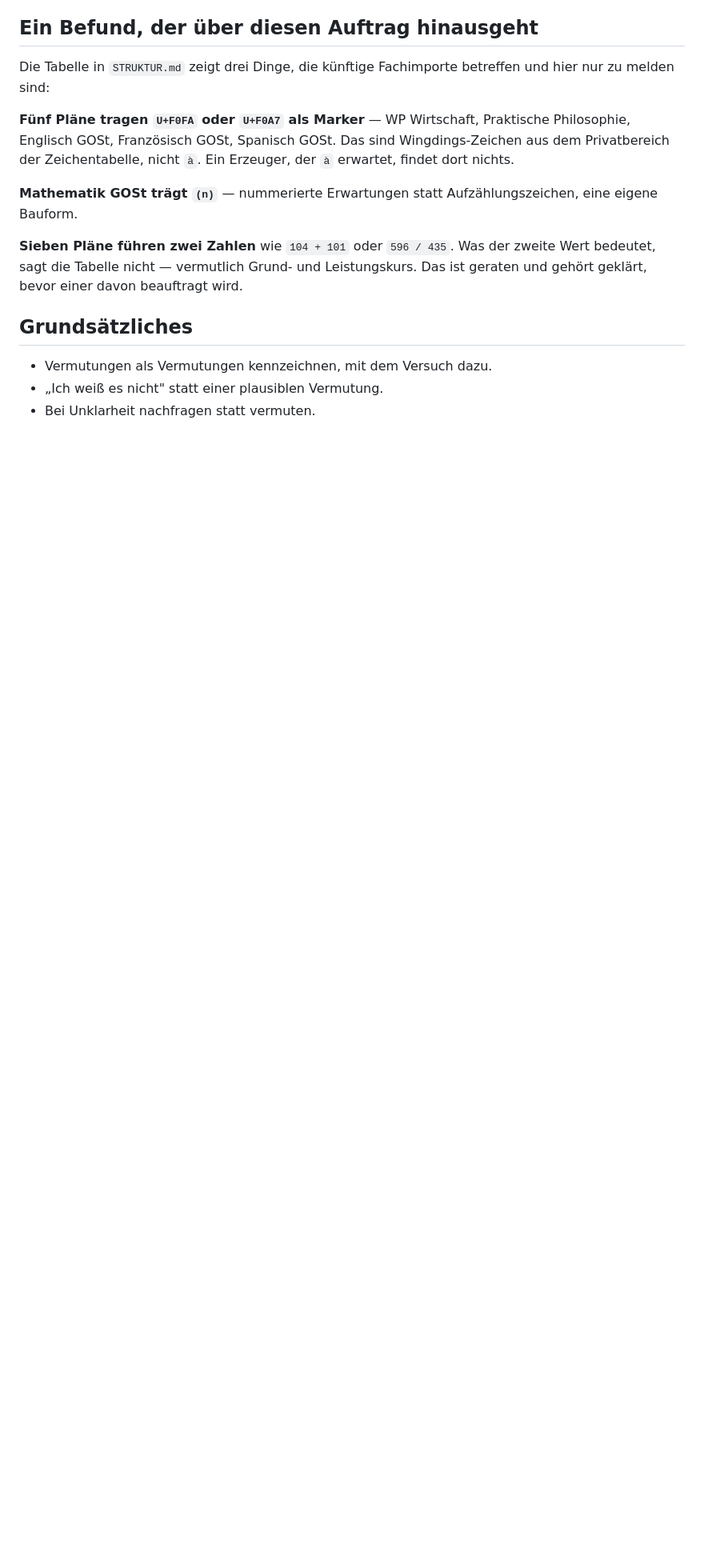
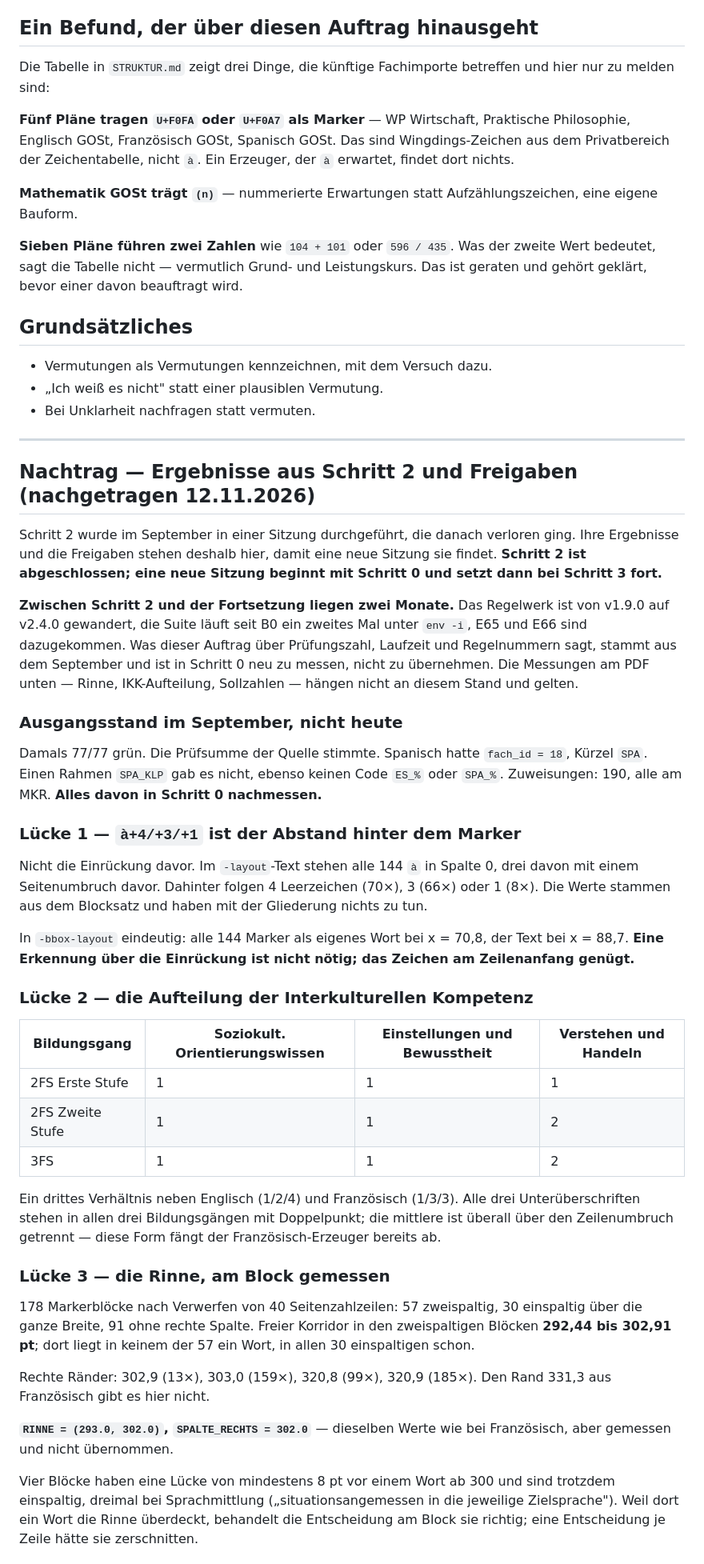
Before and after one commit to hornse/projektstunden-frg, a Markdown page: docs/AUFTRAG-spanisch-sek1.md, the part around one of its changes. Shown at 80% size. GitHub-like rendering; blank space fills up the shorter version.

Commit message:
Auftrag Spanisch: Ergebnisse aus Schritt 2 und Freigaben nachgetragen

```diff
--- a/docs/AUFTRAG-spanisch-sek1.md
+++ b/docs/AUFTRAG-spanisch-sek1.md
@@ -227,3 +227,70 @@ beauftragt wird.
 - Vermutungen als Vermutungen kennzeichnen, mit dem Versuch dazu.
 - „Ich weiß es nicht" statt einer plausiblen Vermutung.
 - Bei Unklarheit nachfragen statt vermuten.
+
+---
+
+## Nachtrag — Ergebnisse aus Schritt 2 und Freigaben (nachgetragen 12.11.2026)
+
+Schritt 2 wurde im September in einer Sitzung durchgeführt, die danach verloren
+ging. Ihre Ergebnisse und die Freigaben stehen deshalb hier, damit eine neue
+Sitzung sie findet. **Schritt 2 ist abgeschlossen; eine neue Sitzung beginnt
+mit Schritt 0 und setzt dann bei Schritt 3 fort.**
+
+**Zwischen Schritt 2 und der Fortsetzung liegen zwei Monate.** Das Regelwerk
+ist von v1.9.0 auf v2.4.0 gewandert, die Suite läuft seit B0 ein zweites Mal
+unter `env -i`, E65 und E66 sind dazugekommen. Was dieser Auftrag über
+Prüfungszahl, Laufzeit und Regelnummern sagt, stammt aus dem September und ist
+in Schritt 0 neu zu messen, nicht zu übernehmen. Die Messungen am PDF unten —
+Rinne, IKK-Aufteilung, Sollzahlen — hängen nicht an diesem Stand und gelten.
+
+### Ausgangsstand im September, nicht heute
+
+Damals 77/77 grün. Die Prüfsumme der Quelle stimmte. Spanisch hatte
+`fach_id = 18`, Kürzel `SPA`. Einen Rahmen `SPA_KLP` gab es nicht, ebenso keinen
+Code `ES_%` oder `SPA_%`. Zuweisungen: 190, alle am MKR. **Alles davon in
+Schritt 0 nachmessen.**
+
+### Lücke 1 — `à+4/+3/+1` ist der Abstand hinter dem Marker
+
+Nicht die Einrückung davor. Im `-layout`-Text stehen alle 144 `à` in Spalte 0,
+drei davon mit einem Seitenumbruch davor. Dahinter folgen 4 Leerzeichen (70×),
+3 (66×) oder 1 (8×). Die Werte stammen aus dem Blocksatz und haben mit der
+Gliederung nichts zu tun.
+
+In `-bbox-layout` eindeutig: alle 144 Marker als eigenes Wort bei x = 70,8,
+der Text bei x = 88,7. **Eine Erkennung über die Einrückung ist nicht nötig;
+das Zeichen am Zeilenanfang genügt.**
+
+### Lücke 2 — die Aufteilung der Interkulturellen Kompetenz
+
+| Bildungsgang | Soziokult. Orientierungswissen | Einstellungen und Bewusstheit | Verstehen und Handeln |
+|---|---|---|---|
+| 2FS Erste Stufe | 1 | 1 | 1 |
+| 2FS Zweite Stufe | 1 | 1 | 2 |
+| 3FS | 1 | 1 | 2 |
+
+Ein drittes Verhältnis neben Englisch (1/2/4) und Französisch (1/3/3). Alle drei
+Unterüberschriften stehen in allen drei Bildungsgängen mit Doppelpunkt; die
+mittlere ist überall über den Zeilenumbruch getrennt — diese Form fängt der
+Französisch-Erzeuger bereits ab.
+
+### Lücke 3 — die Rinne, am Block gemessen
+
+178 Markerblöcke nach Verwerfen von 40 Seitenzahlzeilen: 57 zweispaltig, 30
+einspaltig über die ganze Breite, 91 ohne rechte Spalte. Freier Korridor in den
+zweispaltigen Blöcken **292,44 bis 302,91 pt**; dort liegt in keinem der 57 ein
+Wort, in allen 30 einspaltigen schon.
+
+Rechte Ränder: 302,9 (13×), 303,0 (159×), 320,8 (99×), 320,9 (185×). Den Rand
+331,3 aus Französisch gibt es hier nicht.
+
+**`RINNE = (293.0, 302.0)`, `SPALTE_RECHTS = 302.0`** — dieselben Werte wie bei
+Französisch, aber gemessen und nicht übernommen.
+
+Vier Blöcke haben eine Lücke von mindestens 8 pt vor einem Wort ab 300 und sind
+trotzdem einspaltig, dreimal bei Sprachmittlung („situationsangemessen in die
+jeweilige Zielsprache"). Weil dort ein Wort die Rinne überdeckt, behandelt die
+Entscheidung am Block sie richtig; eine Entscheidung je Zeile hätte sie
+zerschnitten.
+
```
Also changed, not shown: other parts of docs/AUFTRAG-spanisch-sek1.md (+64 -0 lines).
